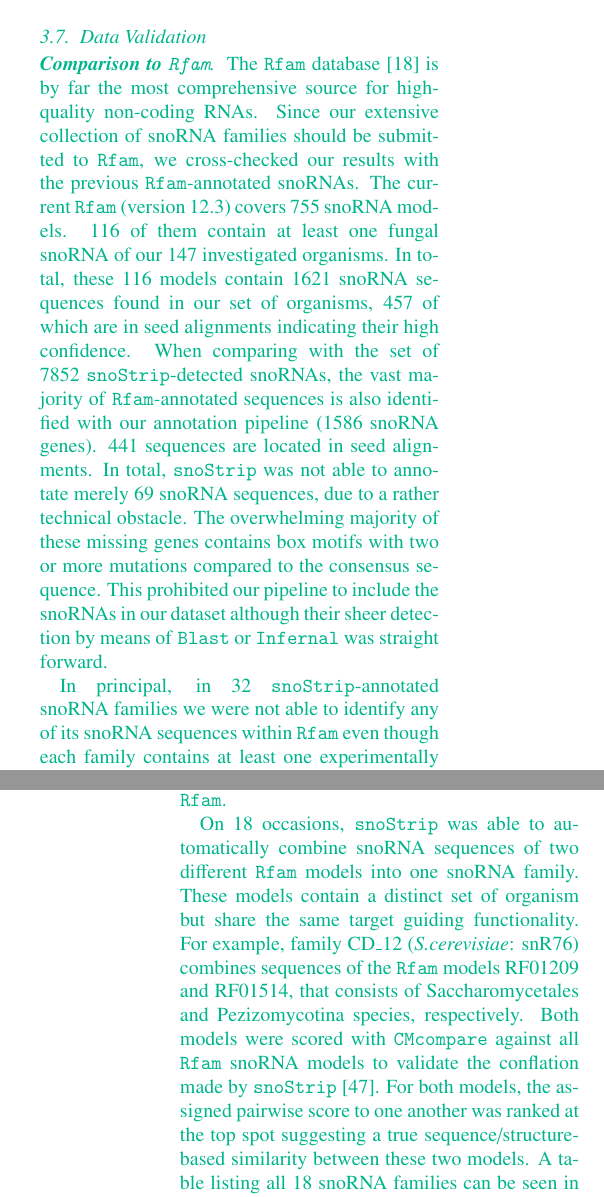
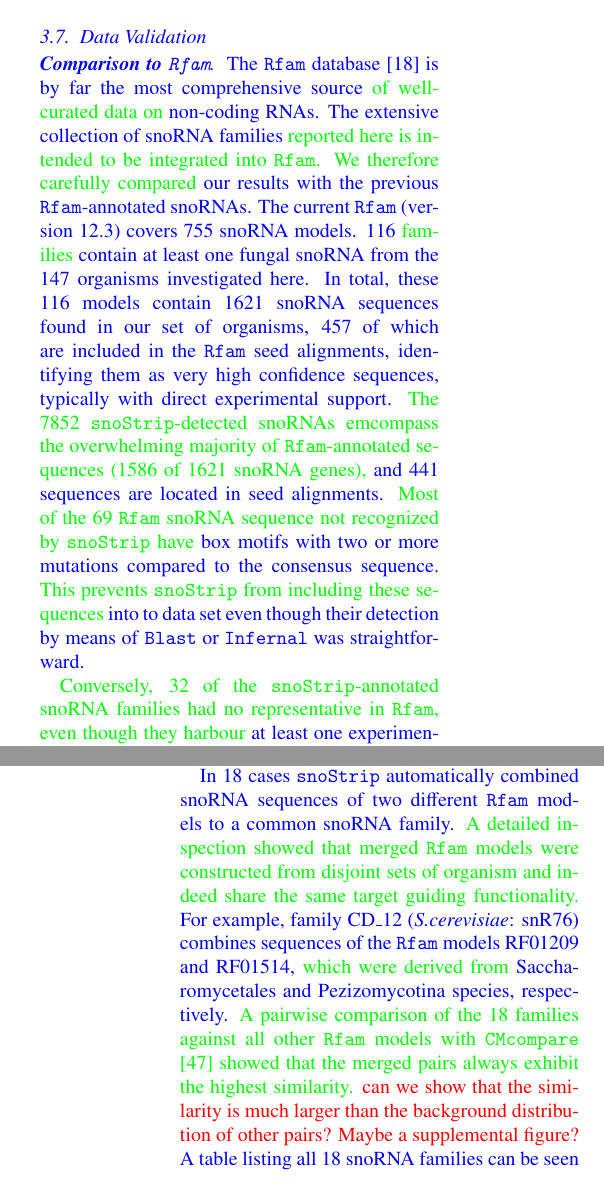
Before and after one commit to mai00fti/Fungi-snoRNAome, a LaTeX paper (Fungi_snoRNAome.tex, which reads results.tex): two parts of the columns of pages 16 and 17 of 21, joined at a grey line, cut so that both start at the same text. Compiled offline with pdfLaTeX.

Commit message:
edited validation paragraph

```diff
--- a/Fungi_snoRNAome.tex
+++ b/Fungi_snoRNAome.tex
@@ -29,7 +29,7 @@
 \renewcommand\floatpagefraction{.95}
 \renewcommand\dbltopfraction{.95}
 \renewcommand\dblfloatpagefraction{.95}
-\newcommand{\PFS}[1]{\begingroup\color{blue}#1\endgroup}
+\newcommand{\PFS}[1]{\begingroup\color{green}#1\endgroup}
 %\newcommand{\DOM}[1]{\begingroup\color{green}#1\endgroup}
 \newcommand{\JH}[1]{\begingroup\color{purple}#1\endgroup}
 %\newcommand{\KR}[1]{\begingroup\color{magenta}#1\endgroup}
@@ -40,6 +40,7 @@
 \newcommand{\s}[1]{\begin{tiny}#1\end{tiny}}
 \newcommand{\url}[1]{\texttt{\small #1}}
 \newcommand{\maxentscan}{\texttt{MaxEntScan}}
+\newcommand{\NEW}[1]{\begingroup\color{blue}#1\endgroup}
 
 % Sebastian (Diss)
 %% abbreviations
--- a/results.tex
+++ b/results.tex
@@ -887,51 +888,52 @@ prediction is experimentally confirmed \cite{Lowe:1999}, whereas the
 other predicted positions so far have not been shown to be chemically
 modified.
 
-\SB{
+\NEW{
 \subsection{Data Validation}
 \paragraph{\textbf{Comparison to \rfam}}
-The \rfam\ database \cite{Nawrocki:2015} is by far the most comprehensive source for
-high-quality non-coding RNAs. Since our extensive collection of \sno\
-families should be submitted to \rfam, we cross-checked our results
-with the previous \rfam -annotated \sno s. The current \rfam\ (version
-12.3) covers 755 snoRNA models. 116 of them contain at least one
-fungal \sno\ of our 147 investigated organisms. In total, these 116
-models contain 1621 \sno\ sequences found in our set of organisms, 457
-of which are in seed alignments indicating their high confidence. When
-comparing with the set of 7852 \snostrip -detected \sno s, the vast
-majority of \rfam -annotated sequences is also identified with our
-annotation pipeline (1586 \sno\ genes). 441 sequences are located in
-seed alignments. In total, \snostrip\ was not able to annotate merely
-69 \sno\ sequences, due to a rather technical obstacle. The
-overwhelming majority of these missing genes contains box motifs with
-two or more mutations compared to the consensus sequence. This
-prohibited our pipeline to include the \sno s in our dataset although
-their sheer detection by means of \blast\ or \infernal\ was straight
-forward.
+The \rfam\ database \cite{Nawrocki:2015} is by far the most comprehensive
+source \PFS{of well-curated data on} non-coding RNAs. The extensive
+collection of \sno\ families \PFS{reported here is intended to be
+  integrated into \rfam.  We therefore carefully compared} our results with
+the previous \rfam -annotated \sno s. The current \rfam\ (version 12.3)
+covers 755 snoRNA models. 116 \PFS{families} contain at least one fungal
+\sno\ from the 147 organisms investigated here. In total, these 116 models
+contain 1621 \sno\ sequences found in our set of organisms, 457 of which
+are included in the \rfam\ seed alignments, identifying them as very high
+confidence sequences, typically with direct experimental support. \PFS{The
+  7852 \snostrip -detected \sno s emcompass the overwhelming majority of
+  \rfam -annotated sequences (1586 of 1621 \sno\ genes),} and 441 sequences
+are located in seed alignments. \PFS{Most of the 69 \rfam\ \sno\ sequence not
+  recognized by \snostrip\ have} box motifs with two or more mutations
+compared to the consensus sequence. \PFS{This prevents \snostrip\ from
+  including these sequences} into to data set even though their detection
+by means of \blast\ or \infernal\ was straightforward.
 
-In principal, in 32 \snostrip -annotated \sno\ families we were not
-able to identify any of its \sno\ sequences within \rfam\ even though
-each family contains at least one experimentally verified starting
-sequence. This mainly concerns \ncr\ sequences, were 64 out of 75
-originally published \sno\ sequences are not contained in \rfam.
+\PFS{Conversely, 32 of the \snostrip -annotated \sno\ families had no
+  representative in \rfam, even though they harbour} at least one
+experimentally verified \PFS{\sno\ that served as the starting point for
+  homology search in this study. Most of these are attested for \ncr, where
+  64 of the 75 \sno{}s published in \cite{***} have not found their way
+  into \rfam.}
 
-On 18 occasions, \snostrip\ was able to automatically combine \sno\
-sequences of two different \rfam\ models into one \sno\ family. These
-models contain a distinct set of organism but share the same target
-guiding functionality. For example, family CD\_12 (\sce: snR76)
-combines sequences of the \rfam\ models RF01209 and RF01514, that
-consists of Saccharomycetales and Pezizomycotina species,
-respectively. Both models were scored with \texttt{CMcompare} against
-all \rfam\ \sno\ models to validate the conflation made by \snostrip\
-\cite{Eggenhofer:2013}. For both models, the assigned pairwise score
-to one another was ranked at the top spot suggesting a true
-sequence/structure-based similarity between these two models. A table
-listing all 18 \sno\ families can be seen in section S10 of the
-supplement.
+In 18 cases \snostrip\ automatically combined \sno\ sequences of two
+different \rfam\ models to a common \sno\ family. \PFS{A detailed
+  inspection showed that merged \rfam\ models were constructed from
+  disjoint sets of organism and indeed share the same target guiding
+  functionality.} For example, family CD\_12 (\sce: snR76) combines
+sequences of the \rfam\ models RF01209 and RF01514, \PFS{which were derived
+  from} Saccharomycetales and Pezizomycotina species, respectively. \PFS{A
+  pairwise comparison of the 18 families against all other \rfam\ models
+  with \texttt{CMcompare} \cite{Eggenhofer:2013} showed that the merged
+  pairs always exhibit the highest similarity.}  \TODO{can we show that the
+  similarity is much larger than the background distribution of other
+  pairs? Maybe a supplemental figure?}  A table listing all 18 \sno\
+families can be seen in section S10 of the supplement.
 
 \TODO{ Highlight the major benefit for \rfam\ since we provide a huge
-  amount of new \sno\ sequences, but also several families, that are
-  not incorporated yet. --> Discussion?}  }
+  amount of new \sno\ sequences, but also several families, that are not
+  incorporated yet. --> Discussion?}
+}
 
 
 \paragraph{\textbf{Ribosome footprinting}}
```
Also changed, not shown: results.tex (21 more changed lines), 1 other file.
